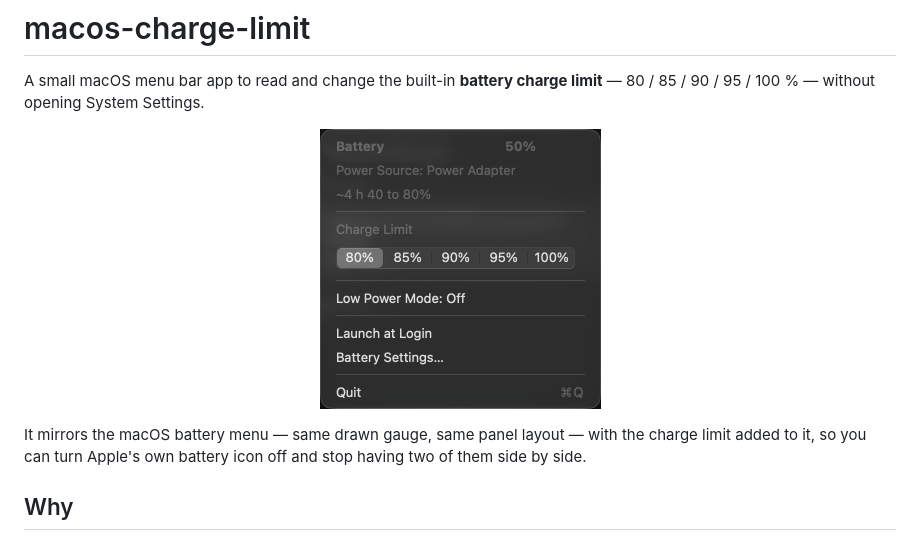
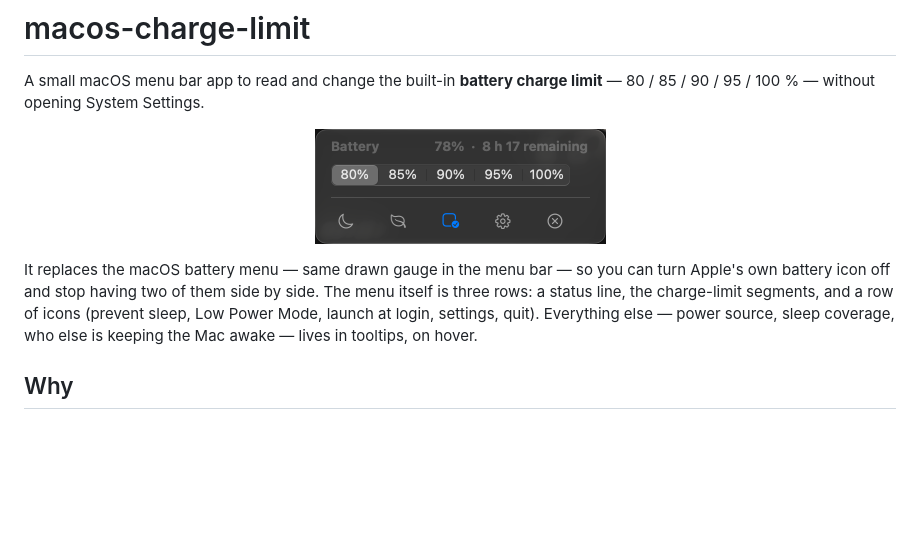
Before and after one commit to laatortuejaune/macos-charge-limit, a Markdown page: README.md, the part around the change. GitHub-like rendering; pictures changed too: docs/menu.png; blank space fills up the shorter version.

```diff
--- a/README.md
+++ b/README.md
@@ -4,12 +4,15 @@ A small macOS menu bar app to read and change the built-in **battery charge
 limit** — 80 / 85 / 90 / 95 / 100 % — without opening System Settings.
 
 <p align="center">
-  <img src="docs/menu.png" width="281" alt="The menu, mirroring the macOS battery panel, with a charge-limit segmented control added">
+  <img src="docs/menu.png" width="291" alt="The compact menu: status line, charge-limit segments, and an icon row for sleep, low power, login, settings and quit">
 </p>
 
-It mirrors the macOS battery menu — same drawn gauge, same panel layout — with
-the charge limit added to it, so you can turn Apple's own battery icon off and
-stop having two of them side by side.
+It replaces the macOS battery menu — same drawn gauge in the menu bar — so you
+can turn Apple's own battery icon off and stop having two of them side by side.
+The menu itself is three rows: a status line, the charge-limit segments, and a
+row of icons (prevent sleep, Low Power Mode, launch at login, settings, quit).
+Everything else — power source, sleep coverage, who else is keeping the Mac
+awake — lives in tooltips, on hover.
 
 ## Why
 
```
Also changed, not shown: 3 other files.
